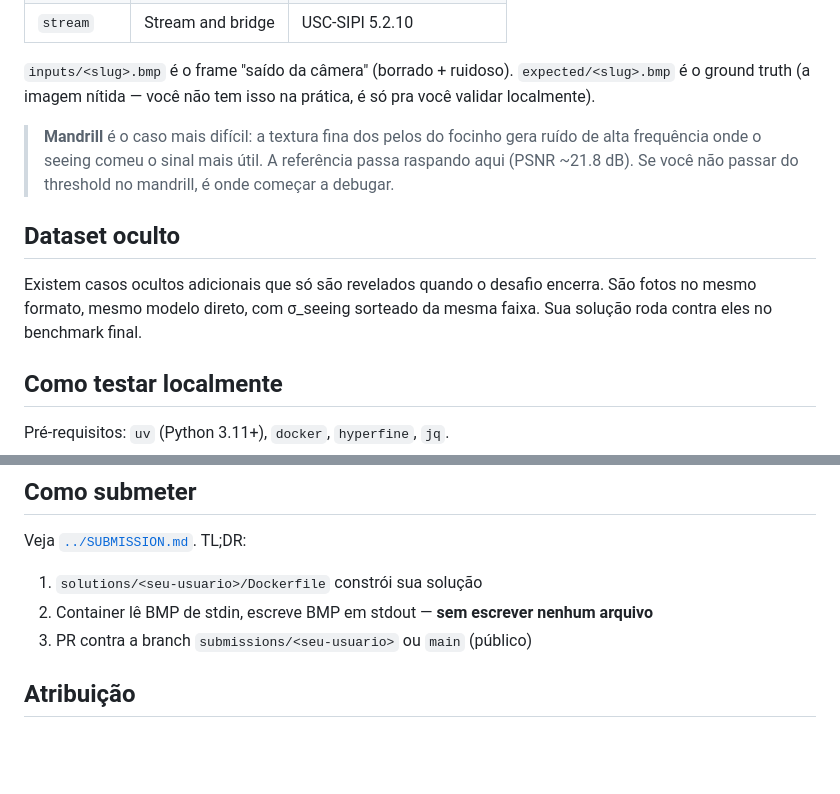
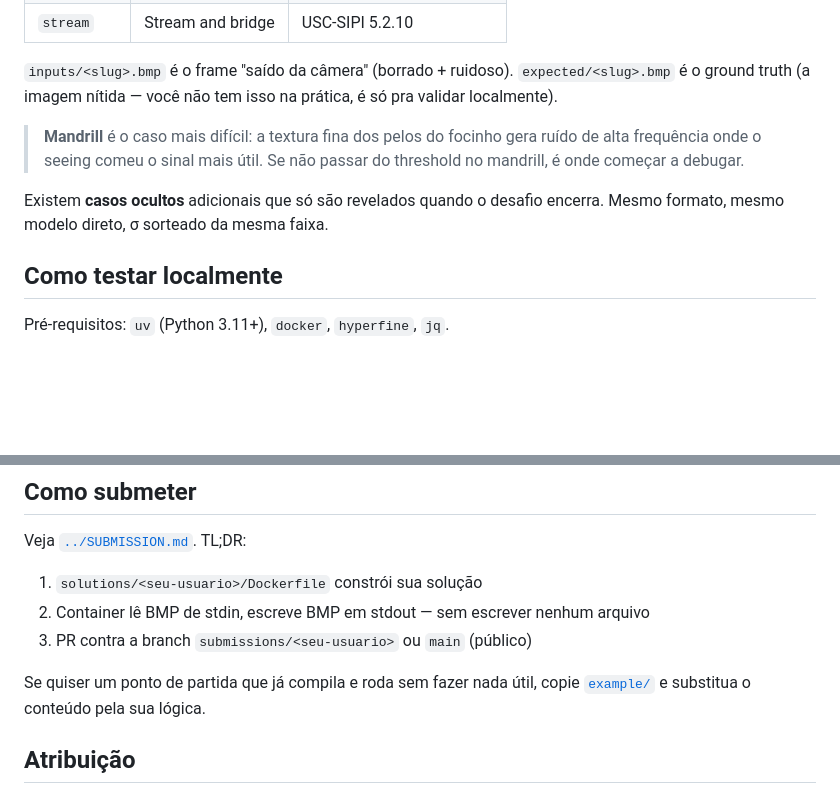
Before and after one commit to gabrielzschmitz/acelerado-desafios, a Markdown page: 2026-05-deblur/README.md, 2 parts joined by grey strips. Rendered like a GitHub page; blank space fills up the shorter version.

```diff
--- a/2026-05-deblur/README.md
+++ b/2026-05-deblur/README.md
@@ -182,18 +163,14 @@ script de geração, não commitado).
 
 `inputs/<slug>.bmp` é o frame "saído da câmera" (borrado + ruidoso).
 `expected/<slug>.bmp` é o ground truth (a imagem nítida — você não tem
-isso na prática, é só pra você validar localmente).
+isso na prática, é só pra validar localmente).
 
 > **Mandrill** é o caso mais difícil: a textura fina dos pelos do focinho
-> gera ruído de alta frequência onde o seeing comeu o sinal mais útil. A
-> referência passa raspando aqui (PSNR ~21.8 dB). Se você não passar do
-> threshold no mandrill, é onde começar a debugar.
+> gera ruído de alta frequência onde o seeing comeu o sinal mais útil.
+> Se não passar do threshold no mandrill, é onde começar a debugar.
 
-## Dataset oculto
-
-Existem casos ocultos adicionais que só são revelados quando o desafio
-encerra. São fotos no mesmo formato, mesmo modelo direto, com σ_seeing
-sorteado da mesma faixa. Sua solução roda contra eles no benchmark final.
+Existem **casos ocultos** adicionais que só são revelados quando o desafio
+encerra. Mesmo formato, mesmo modelo direto, σ sorteado da mesma faixa.
 
 ## Como testar localmente
 
@@ -226,9 +203,12 @@ docker build -t acelerado-ref:bench 2026-05-deblur/reference/
 Veja [`../SUBMISSION.md`](../SUBMISSION.md). TL;DR:
 
 1. `solutions/<seu-usuario>/Dockerfile` constrói sua solução
-2. Container lê BMP de stdin, escreve BMP em stdout — **sem escrever
-   nenhum arquivo**
+2. Container lê BMP de stdin, escreve BMP em stdout — sem escrever nenhum
+   arquivo
 3. PR contra a branch `submissions/<seu-usuario>` ou `main` (público)
+
+Se quiser um ponto de partida que já compila e roda sem fazer nada útil,
+copie [`example/`](example/) e substitua o conteúdo pela sua lógica.
 
 ## Atribuição
 
```
Also changed, not shown: other parts of 2026-05-deblur/README.md (+77 -96 lines), 2026-05-deblur/example/README.md (added, +22 -0 lines), 2026-05-deblur/docs/cameraman_expected.png (added), 2026-05-deblur/docs/cameraman_inputs.png (added), 3 other files.
